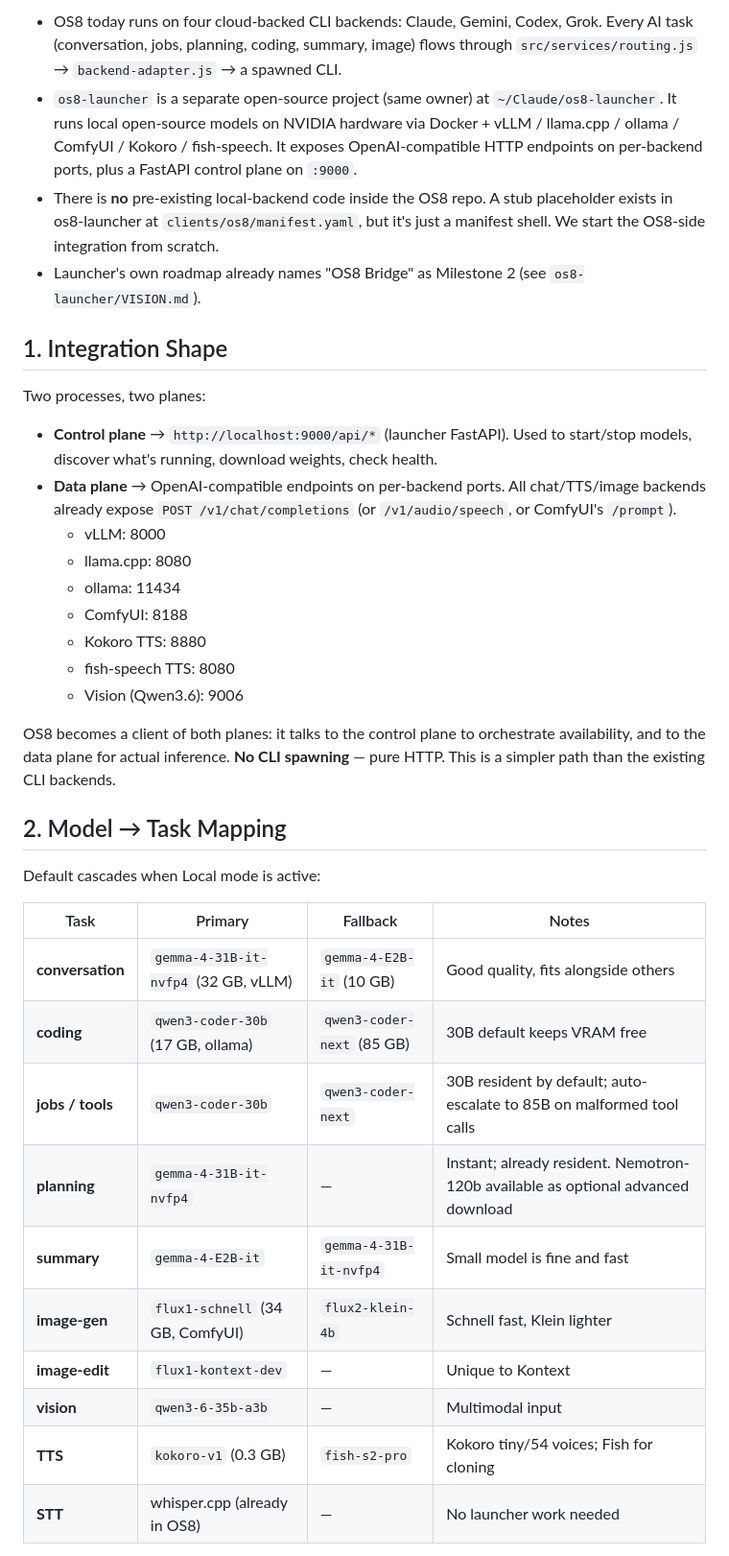
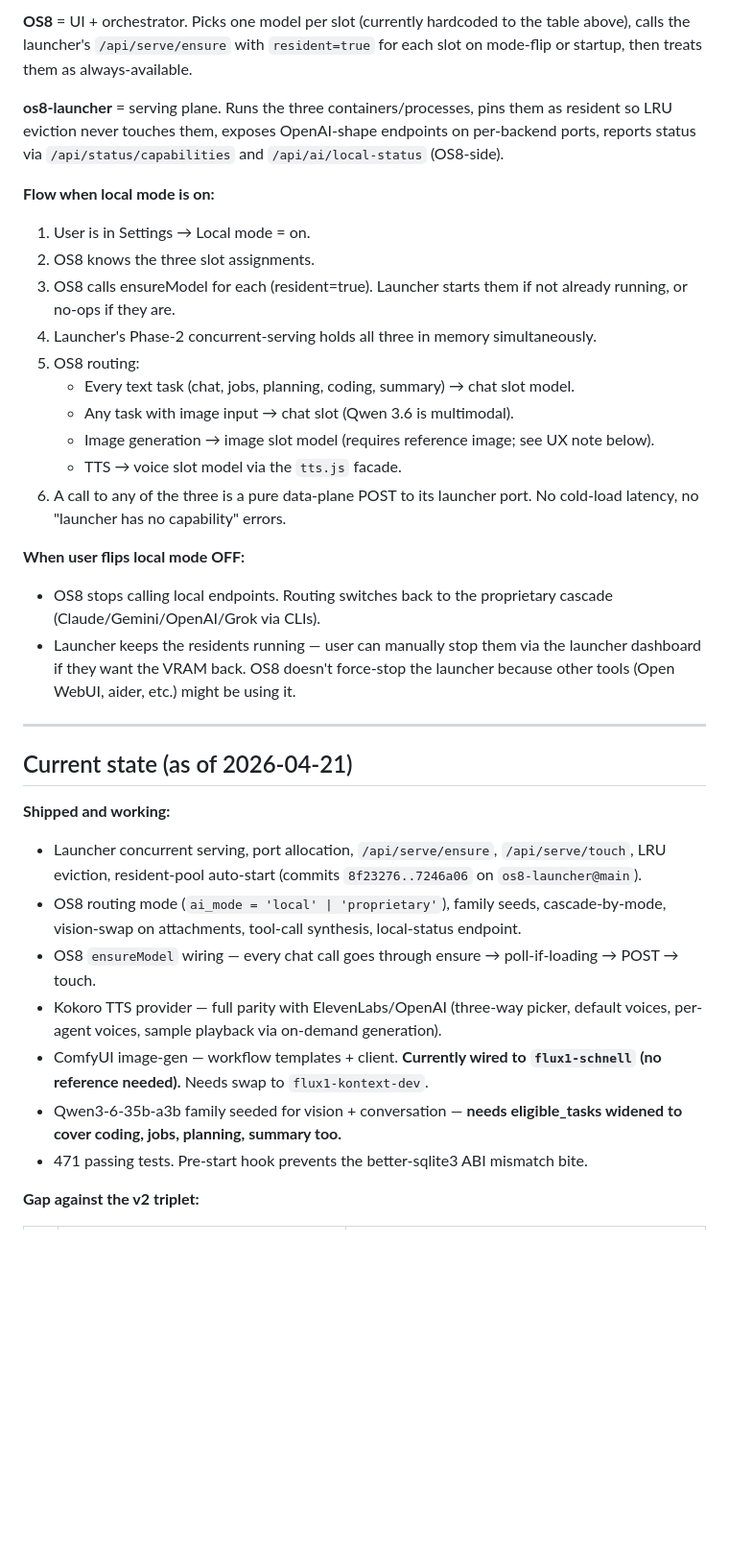
Before and after one commit to os8ai/os8, a Markdown page: LOCAL_MODELS_PLAN.md, the part around one of its changes. Shown at 96% size. Drawn GitHub-style; blank space fills up the shorter version.

```diff
--- a/LOCAL_MODELS_PLAN.md
+++ b/LOCAL_MODELS_PLAN.md
@@ -34,39 +29,36 @@ Acceptance met: user pins an agent's family to `local-gemma-4-31b`, sends a mess
 
-- OS8 today runs on four cloud-backed CLI backends: Claude, Gemini, Codex, Grok. Every AI task (conversation, jobs, planning, coding, summary, image) flows through `src/services/routing.js` → `backend-adapter.js` → a spawned CLI.
-- `os8-launcher` is a separate open-source project (same owner) at `~/Claude/os8-launcher`. It runs local open-source models on NVIDIA hardware via Docker + vLLM / llama.cpp / ollama / ComfyUI / Kokoro / fish-speech. It exposes OpenAI-compatible HTTP endpoints on per-backend ports, plus a FastAPI control plane on `:9000`.
-- There is **no** pre-existing local-backend code inside the OS8 repo. A stub placeholder exists in os8-launcher at `clients/os8/manifest.yaml`, but it's just a manifest shell. We start the OS8-side integration from scratch.
-- Launcher's own roadmap already names "OS8 Bridge" as Milestone 2 (see `os8-launcher/VISION.md`).
+**OS8** = UI + orchestrator. Picks one model per slot (currently hardcoded to the table above), calls the launcher's `/api/serve/ensure` with `resident=true` for each slot on mode-flip or startup, then treats them as always-available.
 
-## 1. Integration Shape
+**os8-launcher** = serving plane. Runs the three containers/processes, pins them as resident so LRU eviction never touches them, exposes OpenAI-shape endpoints on per-backend ports, reports status via `/api/status/capabilities` and `/api/ai/local-status` (OS8-side).
 
-Two processes, two planes:
+**Flow when local mode is on:**
+1. User is in Settings → Local mode = on.
+2. OS8 knows the three slot assignments.
+3. OS8 calls ensureModel for each (resident=true). Launcher starts them if not already running, or no-ops if they are.
+4. Launcher's Phase-2 concurrent-serving holds all three in memory simultaneously.
+5. OS8 routing:
+   - Every text task (chat, jobs, planning, coding, summary) → chat slot model.
+   - Any task with image input → chat slot (Qwen 3.6 is multimodal).
+   - Image generation → image slot model (requires reference image; see UX note below).
+   - TTS → voice slot model via the `tts.js` facade.
+6. A call to any of the three is a pure data-plane POST to its launcher port. No cold-load latency, no "launcher has no capability" errors.
 
-- **Control plane** → `http://localhost:9000/api/*` (launcher FastAPI). Used to start/stop models, discover what's running, download weights, check health.
-- **Data plane** → OpenAI-compatible endpoints on per-backend ports. All chat/TTS/image backends already expose `POST /v1/chat/completions` (or `/v1/audio/speech`, or ComfyUI's `/prompt`).
-  - vLLM: 8000
-  - llama.cpp: 8080
-  - ollama: 11434
-  - ComfyUI: 8188
-  - Kokoro TTS: 8880
-  - fish-speech TTS: 8080
-  - Vision (Qwen3.6): 9006
+**When user flips local mode OFF:**
+- OS8 stops calling local endpoints. Routing switches back to the proprietary cascade (Claude/Gemini/OpenAI/Grok via CLIs).
+- Launcher keeps the residents running — user can manually stop them via the launcher dashboard if they want the VRAM back. OS8 doesn't force-stop the launcher because other tools (Open WebUI, aider, etc.) might be using it.
 
-OS8 becomes a client of both planes: it talks to the control plane to orchestrate availability, and to the data plane for actual inference. **No CLI spawning** — pure HTTP. This is a simpler path than the existing CLI backends.
+---
 
-## 2. Model → Task Mapping
+## Current state (as of 2026-04-21)
 
-Default cascades when Local mode is active:
+**Shipped and working:**
+- Launcher concurrent serving, port allocation, `/api/serve/ensure`, `/api/serve/touch`, LRU eviction, resident-pool auto-start (commits `8f23276..7246a06` on `os8-launcher@main`).
+- OS8 routing mode (`ai_mode = 'local' | 'proprietary'`), family seeds, cascade-by-mode, vision-swap on attachments, tool-call synthesis, local-status endpoint.
+- OS8 `ensureModel` wiring — every chat call goes through ensure → poll-if-loading → POST → touch.
+- Kokoro TTS provider — full parity with ElevenLabs/OpenAI (three-way picker, default voices, per-agent voices, sample playback via on-demand generation).
+- ComfyUI image-gen — workflow templates + client. **Currently wired to `flux1-schnell` (no reference needed).** Needs swap to `flux1-kontext-dev`.
+- Qwen3-6-35b-a3b family seeded for vision + conversation — **needs eligible_tasks widened to cover coding, jobs, planning, summary too.**
+- 471 passing tests. Pre-start hook prevents the better-sqlite3 ABI mismatch bite.
 
-| Task | Primary | Fallback | Notes |
-|------|---------|----------|-------|
-| **conversation** | `gemma-4-31B-it-nvfp4` (32 GB, vLLM) | `gemma-4-E2B-it` (10 GB) | Good quality, fits alongside others |
-| **coding** | `qwen3-coder-30b` (17 GB, ollama) | `qwen3-coder-next` (85 GB) | 30B default keeps VRAM free |
-| **jobs / tools** | `qwen3-coder-30b` | `qwen3-coder-next` | 30B resident by default; auto-escalate to 85B on malformed tool calls |
-| **planning** | `gemma-4-31B-it-nvfp4` | — | Instant; already resident. Nemotron-120b available as optional advanced download |
-| **summary** | `gemma-4-E2B-it` | `gemma-4-31B-it-nvfp4` | Small model is fine and fast |
-| **image-gen** | `flux1-schnell` (34 GB, ComfyUI) | `flux2-klein-4b` | Schnell fast, Klein lighter |
-| **image-edit** | `flux1-kontext-dev` | — | Unique to Kontext |
-| **vision** | `qwen3-6-35b-a3b` | — | Multimodal input |
-| **TTS** | `kokoro-v1` (0.3 GB) | `fish-s2-pro` | Kokoro tiny/54 voices; Fish for cloning |
-| **STT** | whisper.cpp (already in OS8) | — | No launcher work needed |
+**Gap against the v2 triplet:**
 
```
Also changed, not shown: other parts of LOCAL_MODELS_PLAN.md (+83 -107 lines).
